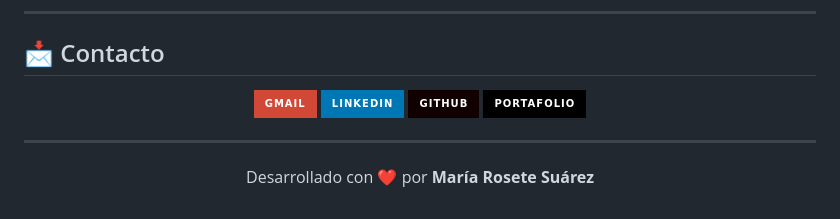
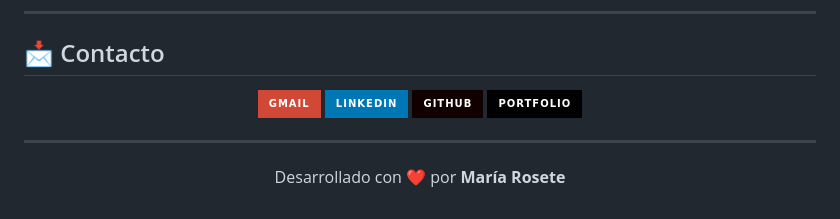
Before and after one commit to mariarosete/digidraw-pizarra, a Markdown page: README.md, the part around the change. Rendered like a GitHub page; badges without logos.

```diff
--- a/README.md
+++ b/README.md
@@ -114,9 +114,9 @@ DigiDraw es una **pizarra digital** que permite dibujar a mano alzada, cambiar c
     <img src="https://img.shields.io/badge/GitHub-100000?style=for-the-badge&logo=github&logoColor=white" />
   </a>
   <a href="https://mariarosete.vercel.app/">
-    <img src="https://img.shields.io/badge/Portafolio-000000?style=for-the-badge&logo=vercel&logoColor=white"></a>
+    <img src="https://img.shields.io/badge/Portfolio-000000?style=for-the-badge&logo=vercel&logoColor=white"></a>
 </p>
 
 ---
 
-<p align="center">Desarrollado con ❤️ por <b>María Rosete Suárez</b> </p>
+<p align="center">Desarrollado con ❤️ por <b>María Rosete</b> </p>
```
